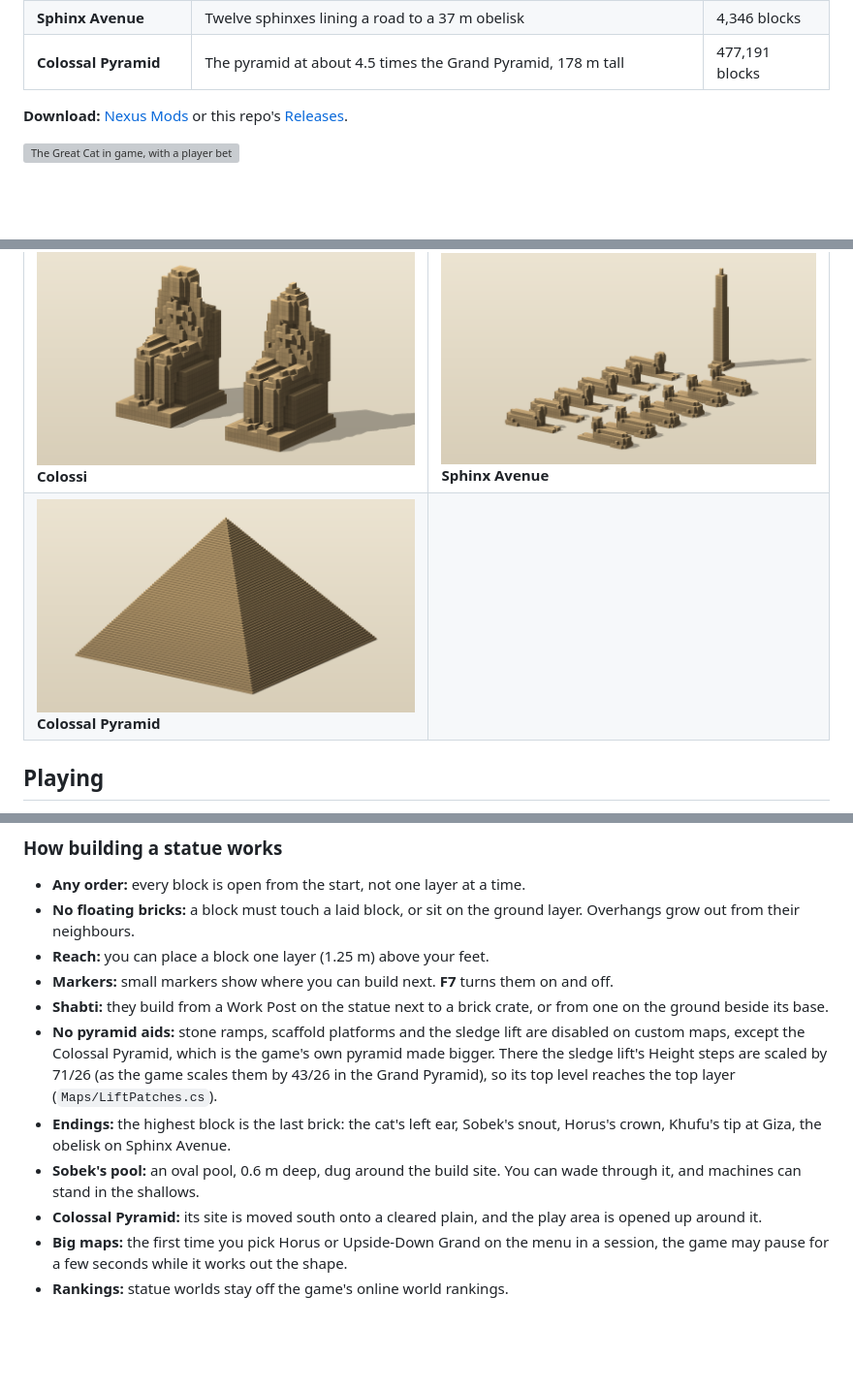
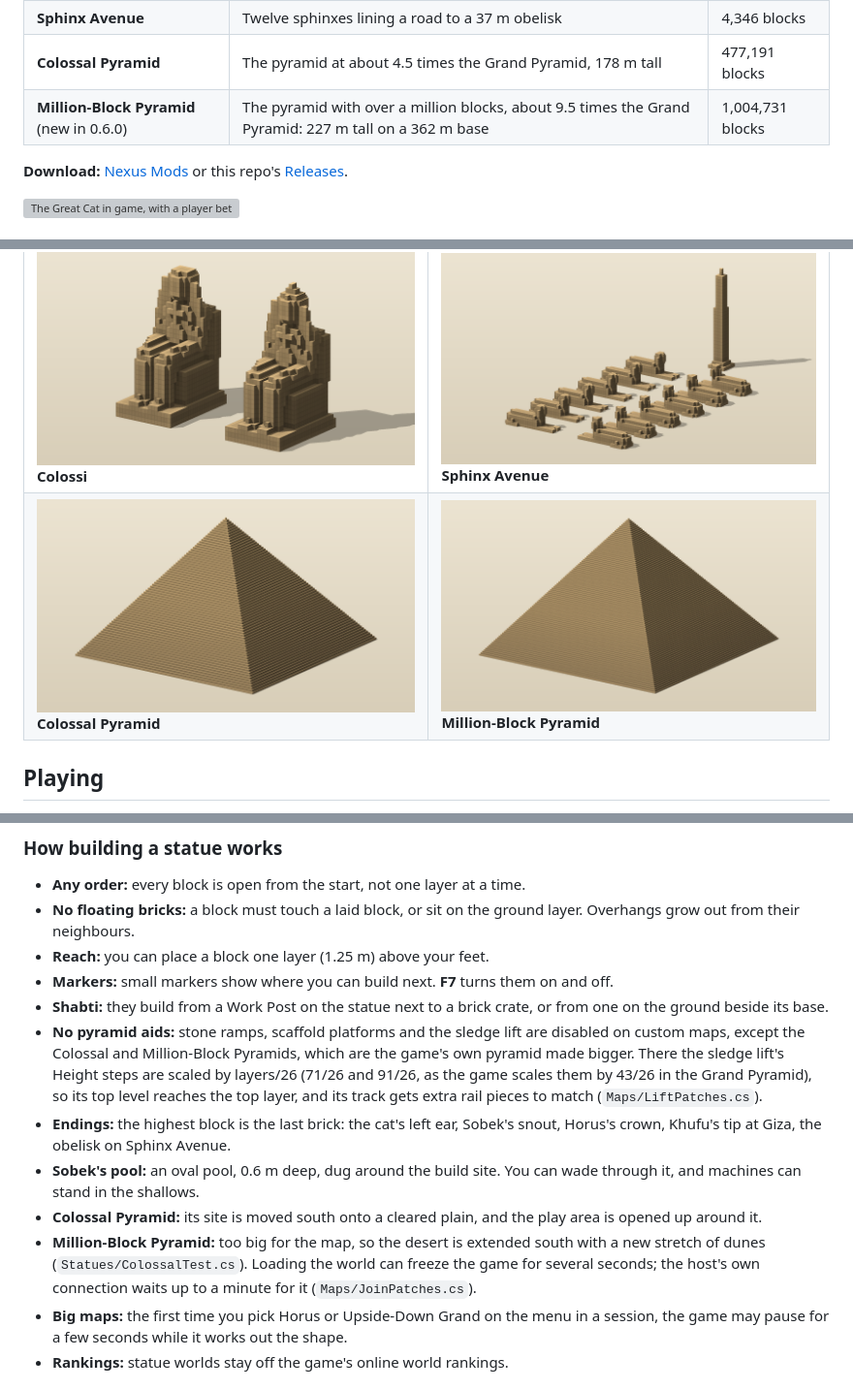
Before and after one commit to kaesoclarus/pyramids-custom-maps, a Markdown page: README.md, 3 parts joined by grey strips. Shown at 97% size. Drawn GitHub-style; pictures changed too: docs/maps/million.png (added); blank space fills up the shorter version; grey boxes are pictures that could not be loaded.

```diff
--- a/README.md
+++ b/README.md
@@ -26,6 +26,7 @@ An unofficial BepInEx mod for **How They Built the Pyramids** (game version 0.43
 | **Colossi** | The Colossi of Memnon, two seated pharaohs 38 m tall | 10,776 blocks |
 | **Sphinx Avenue** | Twelve sphinxes lining a road to a 37 m obelisk | 4,346 blocks |
 | **Colossal Pyramid** | The pyramid at about 4.5 times the Grand Pyramid, 178 m tall | 477,191 blocks |
+| **Million-Block Pyramid** (new in 0.6.0) | The pyramid with over a million blocks, about 9.5 times the Grand Pyramid: 227 m tall on a 362 m base | 1,004,731 blocks |
 
 **Download:** [Nexus Mods](https://www.nexusmods.com/howtheybuiltthepyramids/mods/3) or this repo's [Releases](https://github.com/kaesoclarus/pyramids-custom-maps/releases).
 
@@ -44,7 +45,7 @@ Renders of every finished map (each shown at its own scale; the Great Cat above
 | ![Bent Pyramid](docs/maps/bent.png)<br>**Bent Pyramid** | ![Nubian Field](docs/maps/nubian.png)<br>**Nubian Field** |
 | ![Ziggurat](docs/maps/ziggurat.png)<br>**Ziggurat** | ![Giza](docs/maps/giza.png)<br>**Giza** |
 | ![Colossi](docs/maps/colossi.png)<br>**Colossi** | ![Sphinx Avenue](docs/maps/avenue.png)<br>**Sphinx Avenue** |
-| ![Colossal Pyramid](docs/maps/colossal.png)<br>**Colossal Pyramid** | |
+| ![Colossal Pyramid](docs/maps/colossal.png)<br>**Colossal Pyramid** | ![Million-Block Pyramid](docs/maps/million.png)<br>**Million-Block Pyramid** |
 
 ## Playing
 
@@ -61,10 +62,11 @@ Everyone who plays together needs the mod, at the same version. See [`release/RE
 - **Reach:** you can place a block one layer (1.25 m) above your feet.
 - **Markers:** small markers show where you can build next. **F7** turns them on and off.
 - **Shabti:** they build from a Work Post on the statue next to a brick crate, or from one on the ground beside its base.
-- **No pyramid aids:** stone ramps, scaffold platforms and the sledge lift are disabled on custom maps, except the Colossal Pyramid, which is the game's own pyramid made bigger. There the sledge lift's Height steps are scaled by 71/26 (as the game scales them by 43/26 in the Grand Pyramid), so its top level reaches the top layer (`Maps/LiftPatches.cs`).
+- **No pyramid aids:** stone ramps, scaffold platforms and the sledge lift are disabled on custom maps, except the Colossal and Million-Block Pyramids, which are the game's own pyramid made bigger. There the sledge lift's Height steps are scaled by layers/26 (71/26 and 91/26, as the game scales them by 43/26 in the Grand Pyramid), so its top level reaches the top layer, and its track gets extra rail pieces to match (`Maps/LiftPatches.cs`).
 - **Endings:** the highest block is the last brick: the cat's left ear, Sobek's snout, Horus's crown, Khufu's tip at Giza, the obelisk on Sphinx Avenue.
 - **Sobek's pool:** an oval pool, 0.6 m deep, dug around the build site. You can wade through it, and machines can stand in the shallows.
 - **Colossal Pyramid:** its site is moved south onto a cleared plain, and the play area is opened up around it.
+- **Million-Block Pyramid:** too big for the map, so the desert is extended south with a new stretch of dunes (`Statues/ColossalTest.cs`). Loading the world can freeze the game for several seconds; the host's own connection waits up to a minute for it (`Maps/JoinPatches.cs`).
 - **Big maps:** the first time you pick Horus or Upside-Down Grand on the menu in a session, the game may pause for a few seconds while it works out the shape.
 - **Rankings:** statue worlds stay off the game's online world rankings.
 
```
Also changed, not shown: docs/nexus/PAGE.md (+5 -1 lines), 7 other files.
